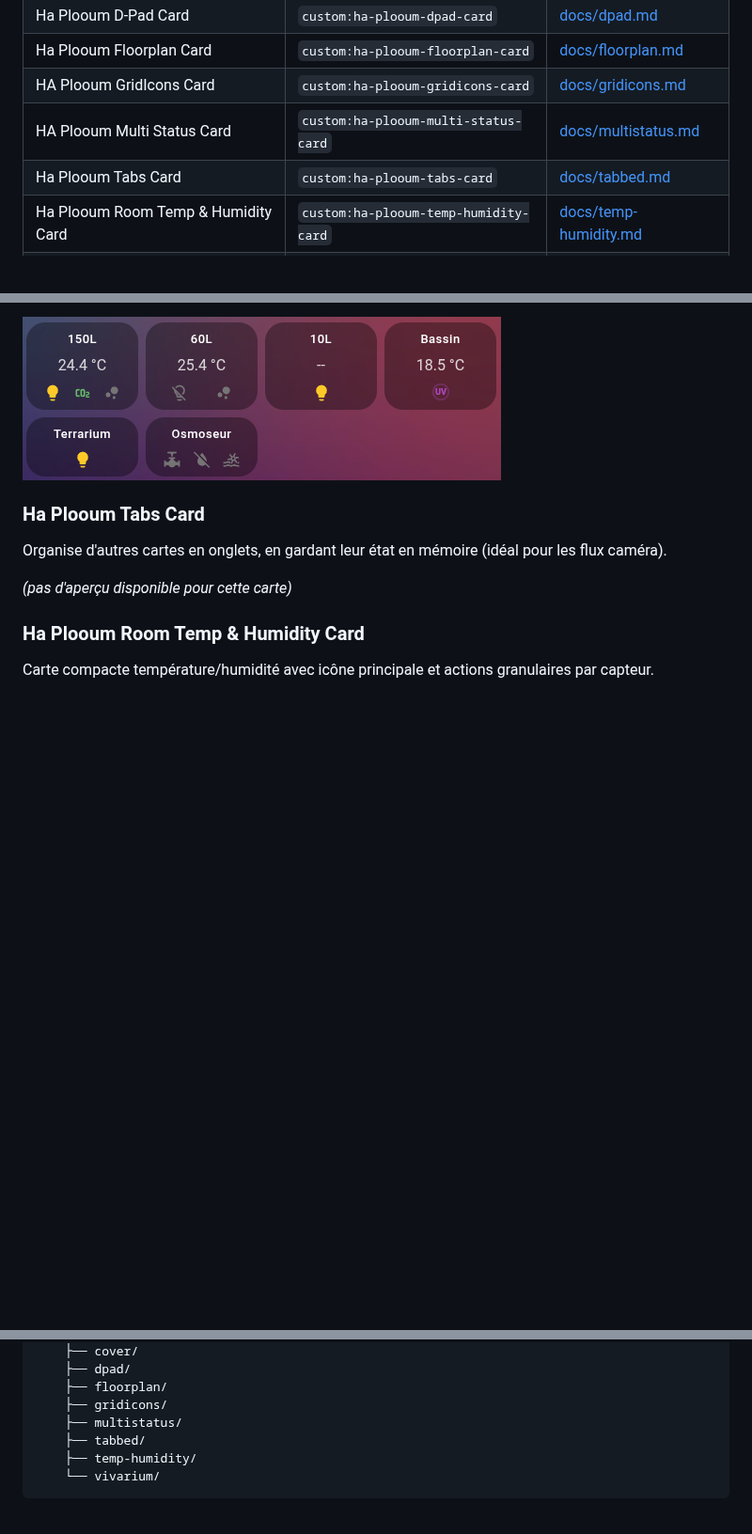
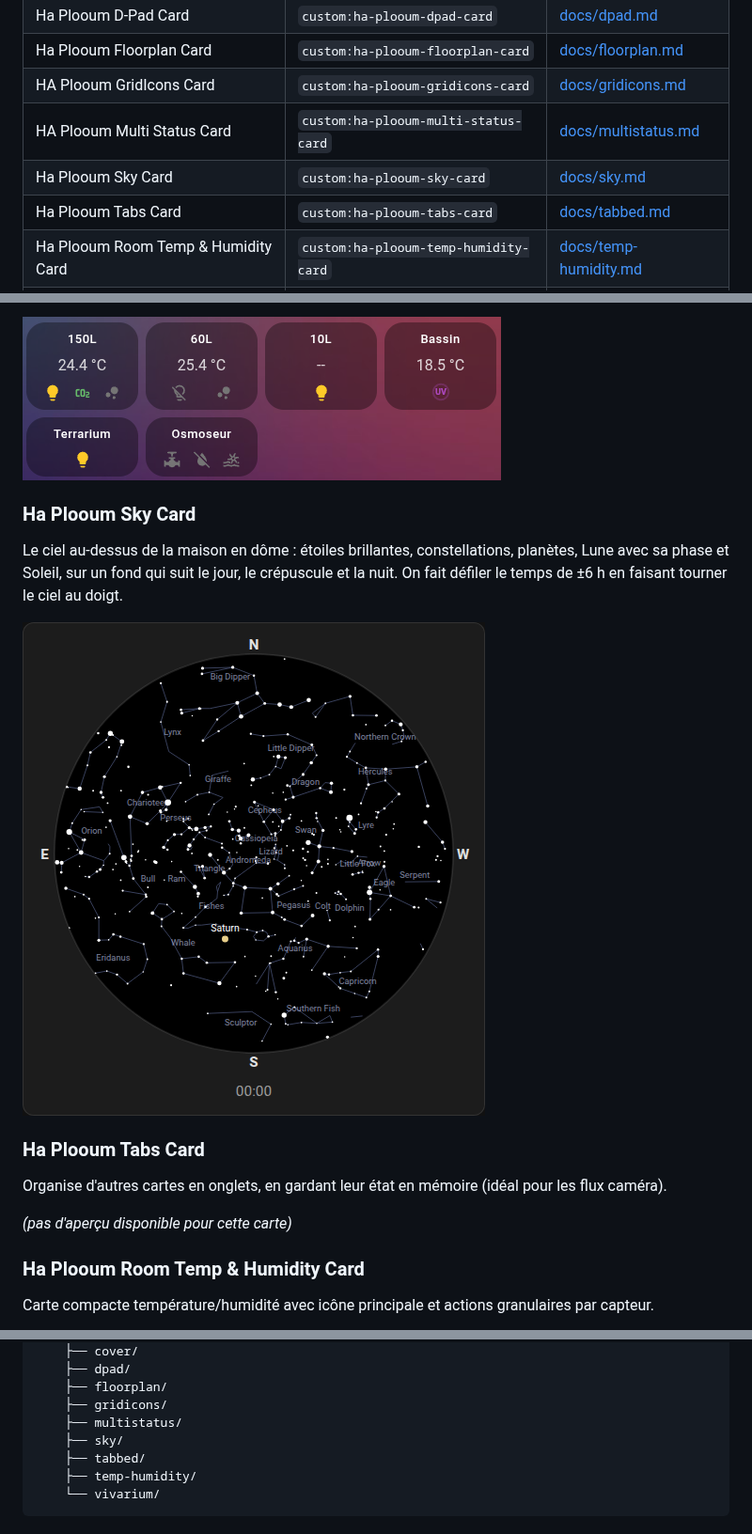
Before and after one commit to plooum/HA-Plooum-Cards, a Markdown page: README.fr.md, 3 parts joined by grey strips. Shown at 94% size. Rendered like a GitHub page; pictures changed too: docs/previews/sky.png (added); blank space fills up the shorter version.

```diff
--- a/README.fr.md
+++ b/README.fr.md
@@ -18,6 +18,7 @@ Une collection de cartes Lovelace personnalisées pour Home Assistant, packagée
 | Ha Plooum Floorplan Card | `custom:ha-plooum-floorplan-card` | [docs/floorplan.md](docs/floorplan.md) |
 | HA Plooum GridIcons Card | `custom:ha-plooum-gridicons-card` | [docs/gridicons.md](docs/gridicons.md) |
 | HA Plooum Multi Status Card | `custom:ha-plooum-multi-status-card` | [docs/multistatus.md](docs/multistatus.md) |
+| Ha Plooum Sky Card | `custom:ha-plooum-sky-card` | [docs/sky.md](docs/sky.md) |
 | Ha Plooum Tabs Card | `custom:ha-plooum-tabs-card` | [docs/tabbed.md](docs/tabbed.md) |
 | Ha Plooum Room Temp & Humidity Card | `custom:ha-plooum-temp-humidity-card` | [docs/temp-humidity.md](docs/temp-humidity.md) |
 | HA Plooum Vivarium Card | `custom:ha-plooum-vivarium-card` | [docs/vivarium.md](docs/vivarium.md) |
@@ -62,6 +63,11 @@ Rangée compacte d'icônes d'entités dans un pill container, avec couleurs d'é
 Carte compacte pour suivre plusieurs entités booléennes (lumière, pompe, CO2...) autour d'une valeur principale (ex. température).
 
 ![Multi Status preview](docs/previews/multistatus.png)
+
+### Ha Plooum Sky Card
+Le ciel au-dessus de la maison en dôme : étoiles brillantes, constellations, planètes, Lune avec sa phase et Soleil, sur un fond qui suit le jour, le crépuscule et la nuit. On fait défiler le temps de ±6 h en faisant tourner le ciel au doigt.
+
+![Sky preview](docs/previews/sky.png)
 
 ### Ha Plooum Tabs Card
 Organise d'autres cartes en onglets, en gardant leur état en mémoire (idéal pour les flux caméra).
@@ -119,6 +125,7 @@ src/
     ├── floorplan/
     ├── gridicons/
     ├── multistatus/
+    ├── sky/
     ├── tabbed/
     ├── temp-humidity/
     └── vivarium/
```
Also changed, not shown: README.md (+7 -0 lines), docs/sky.md (added, +40 -0 lines), 7 other files.
